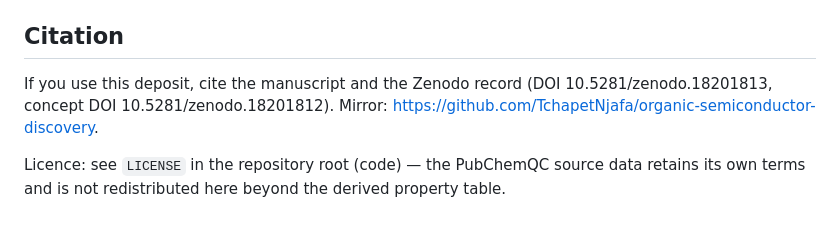
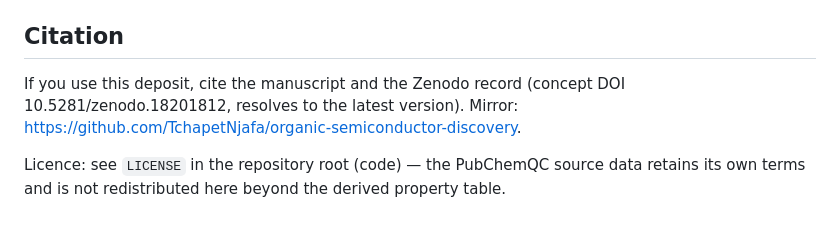
Before and after one commit to TchapetNjafa/organic-semiconductor-discovery, a Markdown page: paper1_opv_screening/README.md, the part around the change. Drawn GitHub-style.

```diff
--- a/paper1_opv_screening/README.md
+++ b/paper1_opv_screening/README.md
@@ -112,7 +112,7 @@ weight the admitted set can carry. See `tables/tab_comparators.tex`.
 ## Citation
 
 If you use this deposit, cite the manuscript and the Zenodo record
-(DOI 10.5281/zenodo.18201813, concept DOI 10.5281/zenodo.18201812). Mirror:
+(concept DOI 10.5281/zenodo.18201812, resolves to the latest version). Mirror:
 <https://github.com/TchapetNjafa/organic-semiconductor-discovery>.
 
 Licence: see `LICENSE` in the repository root (code) — the PubChemQC source data
```
